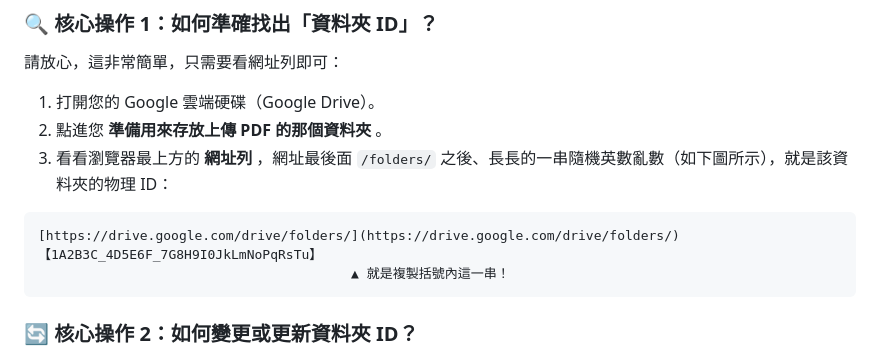
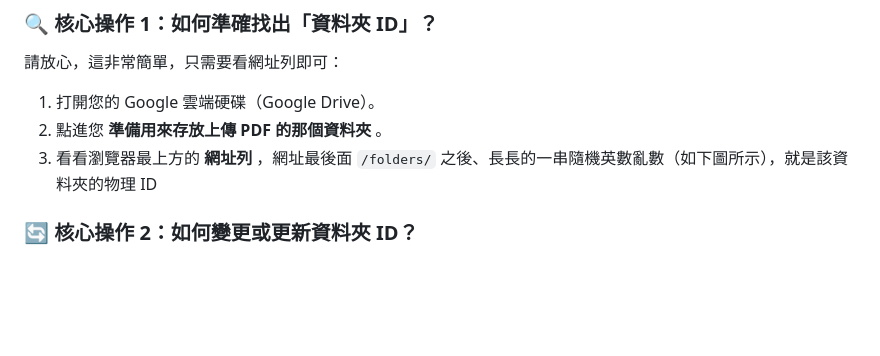
Before and after one commit to jychen74/Lab-SDS-Expiration-Tracker, a Markdown page: README.md, the part around the change. GitHub-like rendering; blank space fills up the shorter version.

````diff
--- a/README.md
+++ b/README.md
@@ -111,12 +111,7 @@ Click the link below to clone the system template directly into your personal Go
 
 1. 打開您的 Google 雲端硬碟（Google Drive）。
 2. 點進您 **準備用來存放上傳 PDF 的那個資料夾** 。
-3. 看看瀏覽器最上方的 **網址列** ，網址最後面 `/folders/` 之後、長長的一串隨機英數亂數（如下圖所示），就是該資料夾的物理 ID：
-
-```plaintext
-[https://drive.google.com/drive/folders/](https://drive.google.com/drive/folders/)【1A2B3C_4D5E6F_7G8H9I0JkLmNoPqRsTu】
-                                        ▲ 就是複製括號內這一串！
-```
+3. 看看瀏覽器最上方的 **網址列** ，網址最後面 `/folders/` 之後、長長的一串隨機英數亂數（如下圖所示），就是該資料夾的物理 ID
 
 ### 🔄 核心操作 2：如何變更或更新資料夾 ID？
 
````
